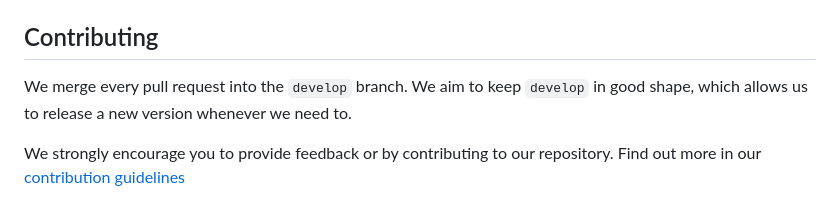
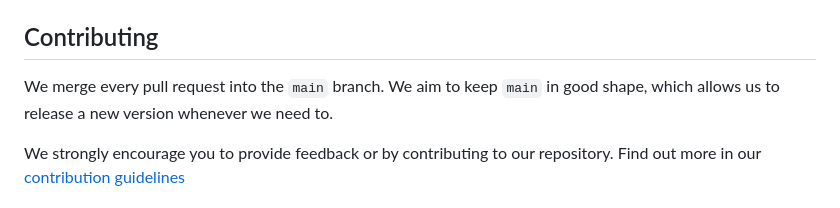
Before and after one commit to Adyen/adyen-flutter, a Markdown page: README.md, the part around the change. Drawn GitHub-style.

Commit message:
Fixed wrong contribution branch

```diff
--- a/README.md
+++ b/README.md
@@ -176,7 +176,7 @@ Drop-in and Components integrations contain analytics and tracking features that
 
 ## Contributing
 
-We merge every pull request into the `develop` branch. We aim to keep `develop` in good shape, which allows us to release a new version whenever we need to.
+We merge every pull request into the `main` branch. We aim to keep `main` in good shape, which allows us to release a new version whenever we need to.
 
 We strongly encourage you to provide feedback or by contributing to our repository. Find out more in our [contribution guidelines](https://github.com/Adyen/.github/blob/master/CONTRIBUTING.md)
 
```
